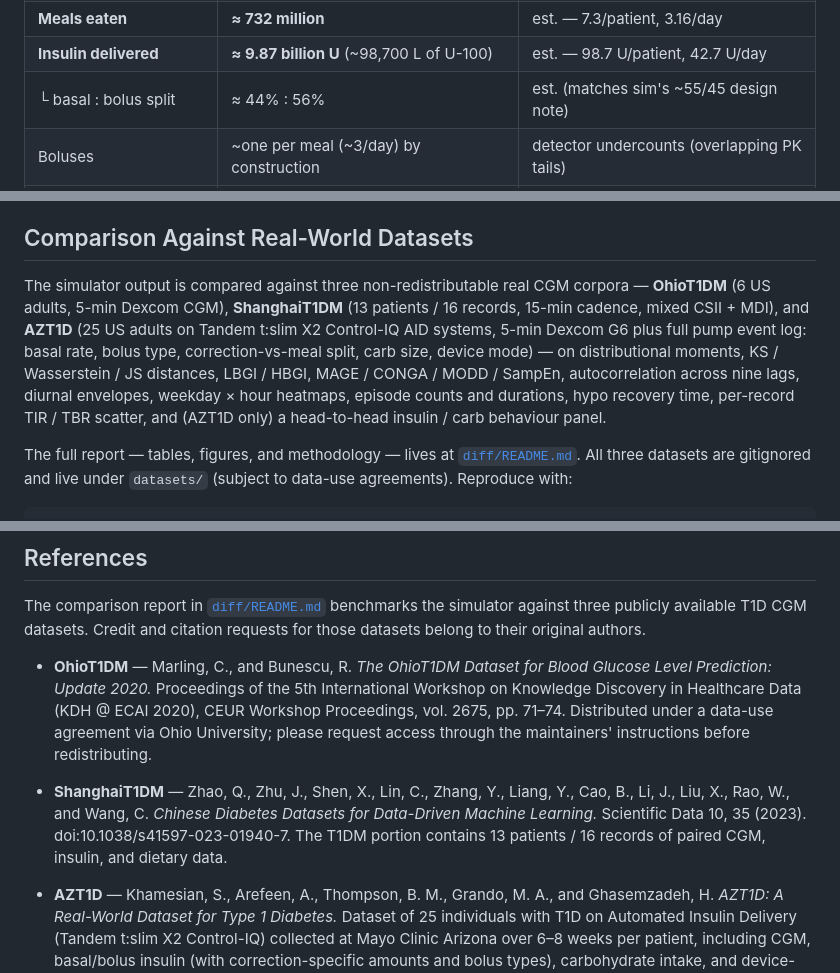
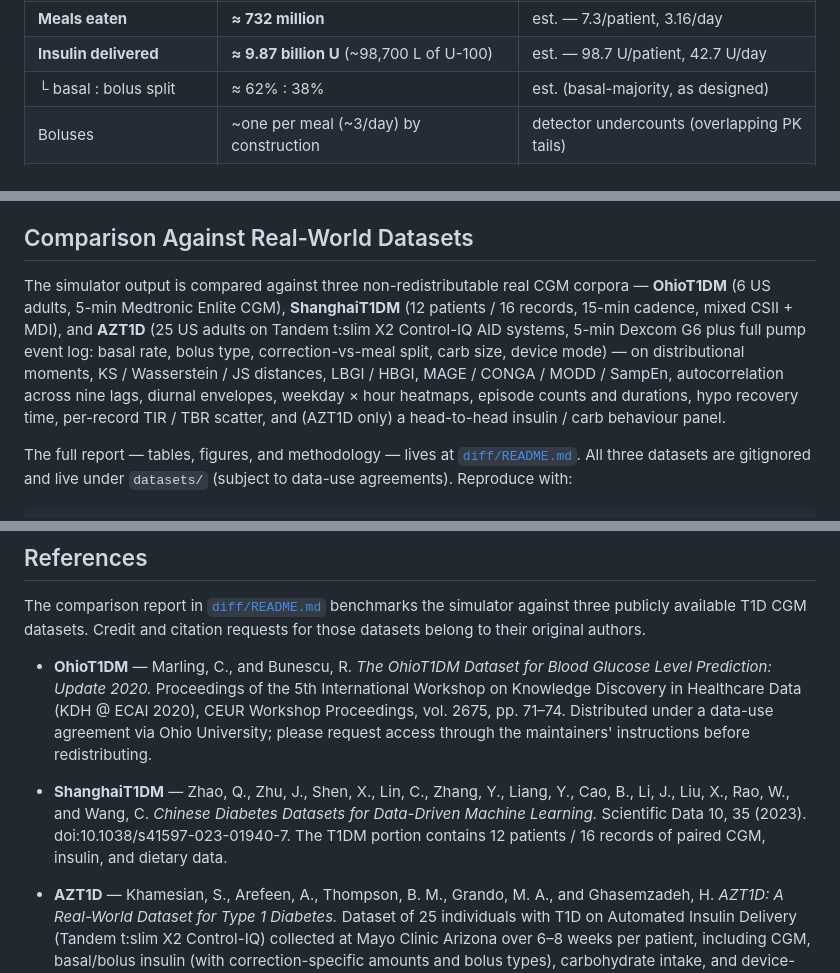
Before and after one commit to 0xdeadf1sh/T1DMSIM, a Markdown page: README.md, 3 parts joined by grey strips. Rendered like a GitHub page.

Commit message:
Fix stale dataset and basal-PK figures in project docs (OhioT1DM CGM device, ShanghaiT1DM patient count, basal:bolus split, basal ka/ke)
Co-Authored-By: Claude Opus 4.8 (1M context) <noreply@anthropic.com>

```diff
--- a/README.md
+++ b/README.md
@@ -57,7 +57,7 @@ It contains **100 million** independent simulated T1D patient trajectories, each
 | **Carbs eaten** | **≈ 39,000 tonnes** (3.90×10¹⁰ g) | est. — 390 g/patient, 168.7 g/day |
 | **Meals eaten** | **≈ 732 million** | est. — 7.3/patient, 3.16/day |
 | **Insulin delivered** | **≈ 9.87 billion U** (~98,700 L of U-100) | est. — 98.7 U/patient, 42.7 U/day |
-| └ basal : bolus split | ≈ 44% : 56% | est. (matches sim's ~55/45 design note) |
+| └ basal : bolus split | ≈ 62% : 38% | est. (basal-majority, as designed) |
 | Boluses | ~one per meal (~3/day) by construction | detector undercounts (overlapping PK tails) |
 | Exercise | active 5.2% of time; ~0.96 sessions/patient | est. |
 | BG mean | 157 mg/dL | est. |
@@ -272,7 +272,7 @@ All parameters are uppercase constants at the top of `simulator.py`. They are gr
 
 ## Comparison Against Real-World Datasets
 
-The simulator output is compared against three non-redistributable real CGM corpora — **OhioT1DM** (6 US adults, 5-min Dexcom CGM), **ShanghaiT1DM** (13 patients / 16 records, 15-min cadence, mixed CSII + MDI), and **AZT1D** (25 US adults on Tandem t:slim X2 Control-IQ AID systems, 5-min Dexcom G6 plus full pump event log: basal rate, bolus type, correction-vs-meal split, carb size, device mode) — on distributional moments, KS / Wasserstein / JS distances, LBGI / HBGI, MAGE / CONGA / MODD / SampEn, autocorrelation across nine lags, diurnal envelopes, weekday × hour heatmaps, episode counts and durations, hypo recovery time, per-record TIR / TBR scatter, and (AZT1D only) a head-to-head insulin / carb behaviour panel.
+The simulator output is compared against three non-redistributable real CGM corpora — **OhioT1DM** (6 US adults, 5-min Medtronic Enlite CGM), **ShanghaiT1DM** (12 patients / 16 records, 15-min cadence, mixed CSII + MDI), and **AZT1D** (25 US adults on Tandem t:slim X2 Control-IQ AID systems, 5-min Dexcom G6 plus full pump event log: basal rate, bolus type, correction-vs-meal split, carb size, device mode) — on distributional moments, KS / Wasserstein / JS distances, LBGI / HBGI, MAGE / CONGA / MODD / SampEn, autocorrelation across nine lags, diurnal envelopes, weekday × hour heatmaps, episode counts and durations, hypo recovery time, per-record TIR / TBR scatter, and (AZT1D only) a head-to-head insulin / carb behaviour panel.
 
 The full report — tables, figures, and methodology — lives at [`diff/README.md`](diff/README.md). All three datasets are gitignored and live under `datasets/` (subject to data-use agreements). Reproduce with:
 
@@ -315,7 +315,7 @@ The comparison report in [`diff/README.md`](diff/README.md) benchmarks the simul
 
 - **OhioT1DM** — Marling, C., and Bunescu, R. *The OhioT1DM Dataset for Blood Glucose Level Prediction: Update 2020.* Proceedings of the 5th International Workshop on Knowledge Discovery in Healthcare Data (KDH @ ECAI 2020), CEUR Workshop Proceedings, vol. 2675, pp. 71–74. Distributed under a data-use agreement via Ohio University; please request access through the maintainers' instructions before redistributing.
 
-- **ShanghaiT1DM** — Zhao, Q., Zhu, J., Shen, X., Lin, C., Zhang, Y., Liang, Y., Cao, B., Li, J., Liu, X., Rao, W., and Wang, C. *Chinese Diabetes Datasets for Data-Driven Machine Learning.* Scientific Data 10, 35 (2023). doi:10.1038/s41597-023-01940-7. The T1DM portion contains 13 patients / 16 records of paired CGM, insulin, and dietary data.
+- **ShanghaiT1DM** — Zhao, Q., Zhu, J., Shen, X., Lin, C., Zhang, Y., Liang, Y., Cao, B., Li, J., Liu, X., Rao, W., and Wang, C. *Chinese Diabetes Datasets for Data-Driven Machine Learning.* Scientific Data 10, 35 (2023). doi:10.1038/s41597-023-01940-7. The T1DM portion contains 12 patients / 16 records of paired CGM, insulin, and dietary data.
 
 - **AZT1D** — Khamesian, S., Arefeen, A., Thompson, B. M., Grando, M. A., and Ghasemzadeh, H. *AZT1D: A Real-World Dataset for Type 1 Diabetes.* Dataset of 25 individuals with T1D on Automated Insulin Delivery (Tandem t:slim X2 Control-IQ) collected at Mayo Clinic Arizona over 6–8 weeks per patient, including CGM, basal/bolus insulin (with correction-specific amounts and bolus types), carbohydrate intake, and device-mode annotations (regular / sleep / exercise). See the accompanying manuscript (Mayo Clinic / Arizona State University, 2025) for full study design and IRB protocol (#23-003065).
 
```
Also changed, not shown: CLAUDE.md (+1 -1 lines), docs/math.md (+1 -1 lines).
